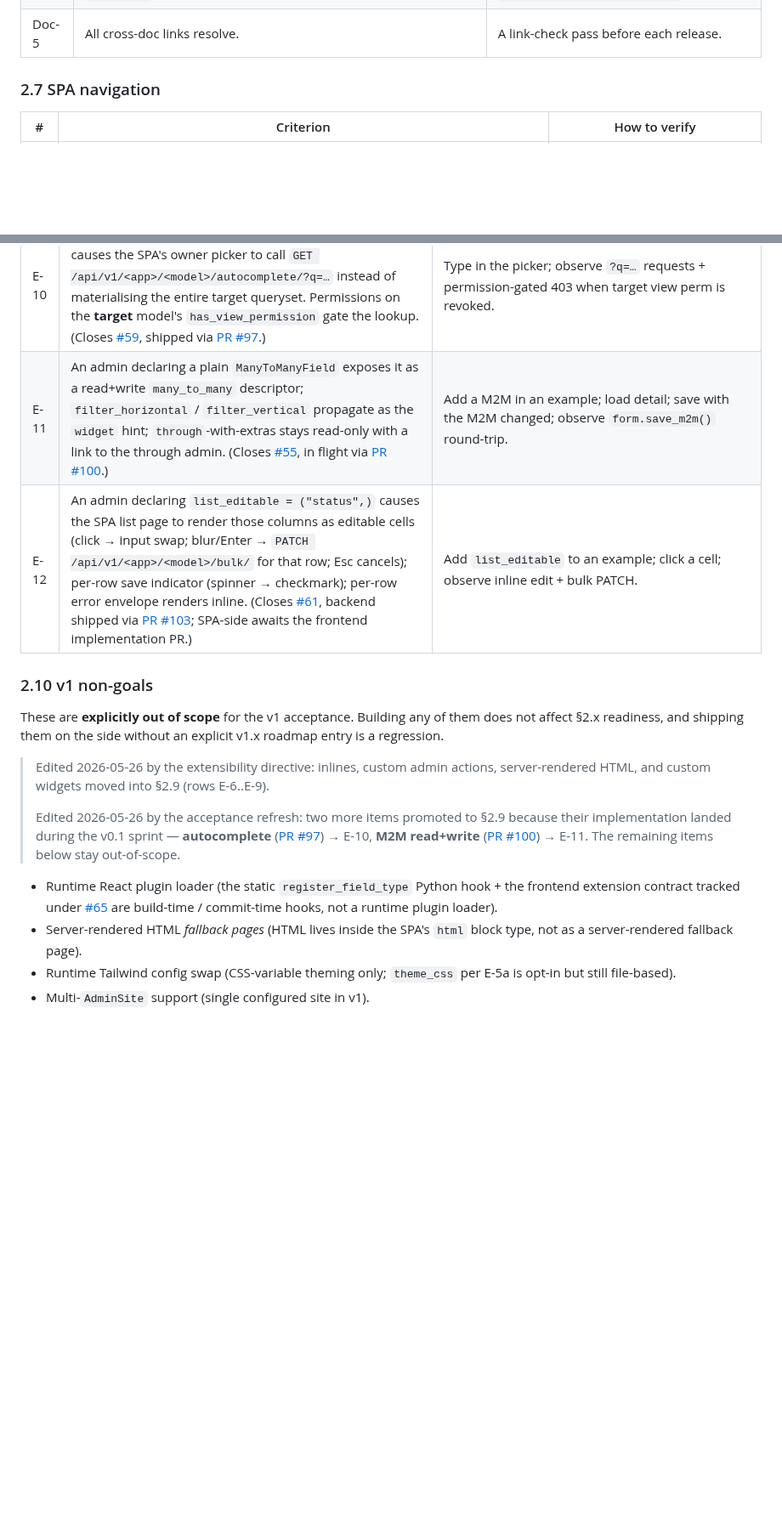
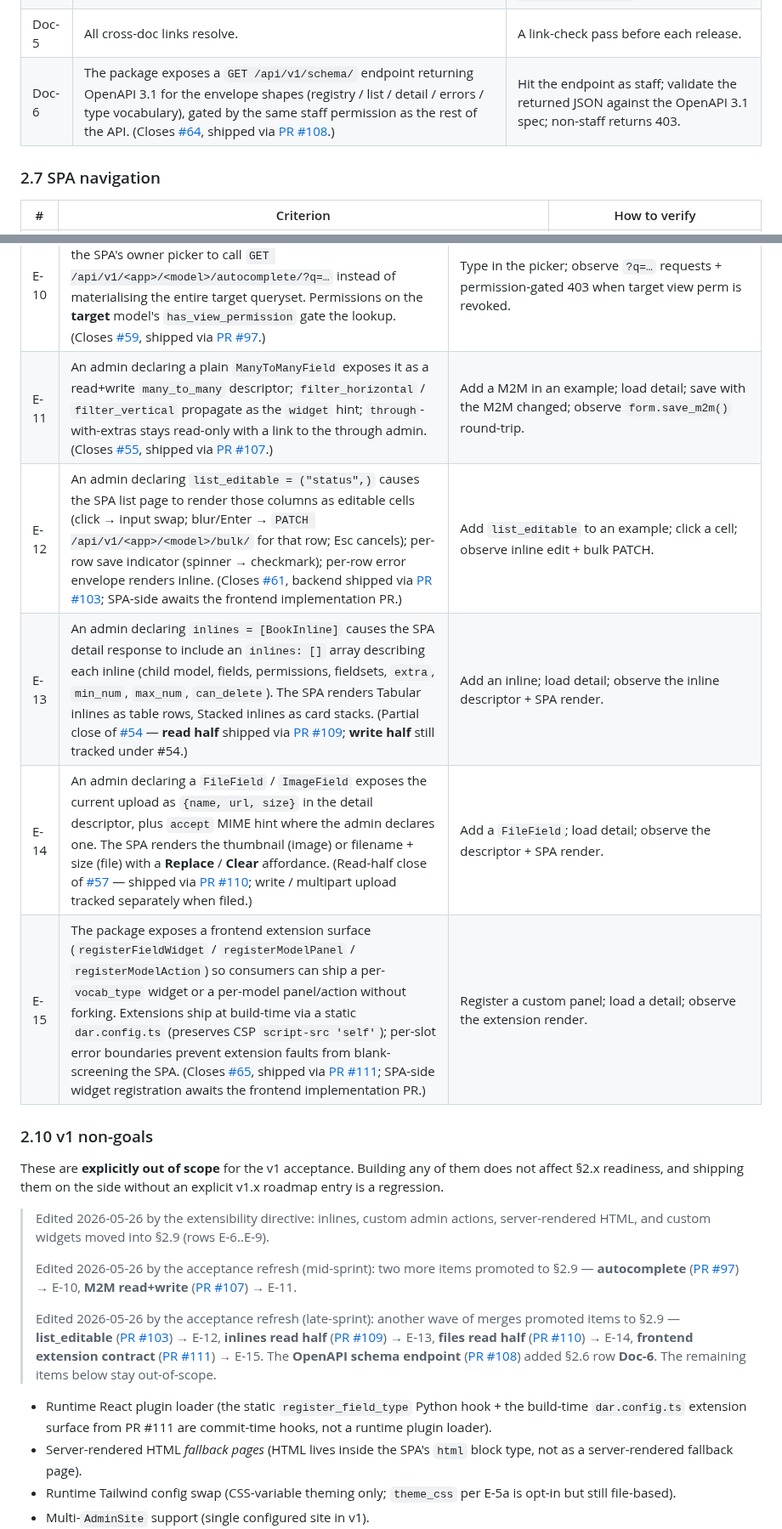
Before and after one commit to MartinCastroAlvarez/django-admin-react, a Markdown page: ACCEPTANCE.md, 2 parts joined by grey strips. Shown at 85% size. GitHub-like rendering; blank space fills up the shorter version.

Commit message:
docs(acceptance): expand §2 refresh for the late-sprint merge wave
Adds rows for the PRs that landed after the initial refresh draft:
- E-13: inlines read half (#54 read, shipped via #109)
- E-14: files read half (#57 closed, shipped via #110)
- E-15: frontend extension contract (#65 closed, shipped via #111)
- Doc-6: OpenAPI schema endpoint (#64 closed, shipped via #108)

Also updates E-11 to point at the actual merged M2M PR (#107 in
place of the closed #100), and refreshes the §2.10 amend-note
with the new promotions.

Pure docs; no behaviour change. Tier 1.

```diff
--- a/ACCEPTANCE.md
+++ b/ACCEPTANCE.md
@@ -111,6 +111,7 @@ owner only.
 | Doc-3 | Every documented API endpoint in [`docs/api-contract.md`](docs/api-contract.md) has a happy-path example. | Diff endpoint table vs. example blocks. |
 | Doc-4 | Every folder under the repo root has a `README.md` (per [`CLAUDE.md`](CLAUDE.md) §1). | `find . -type d -not -path './.git*' -not -path './node_modules*'` and check. |
 | Doc-5 | All cross-doc links resolve. | A link-check pass before each release. |
+| Doc-6 | The package exposes a `GET /api/v1/schema/` endpoint returning OpenAPI 3.1 for the envelope shapes (registry / list / detail / errors / type vocabulary), gated by the same staff permission as the rest of the API. (Closes [#64](https://github.com/MartinCastroAlvarez/django-admin-react/issues/64), shipped via [PR #108](https://github.com/MartinCastroAlvarez/django-admin-react/pull/108).) | Hit the endpoint as staff; validate the returned JSON against the OpenAPI 3.1 spec; non-staff returns 403. |
 
 ### 2.7 SPA navigation
 
@@ -163,8 +164,11 @@ called out per row).
 | E-8c | A block whose server-side computation fails renders an `ErrorState` scoped to that block; sibling blocks keep rendering. (X-5.) | Force a block to raise; observe. |
 | E-9  | A `type: "html"` block runs through the configured server-side sanitiser (`nh3`) before reaching the SPA; `<script>` tags and inline event handlers never survive the round-trip. (X-6.) | Try to slip a `<script>` through; observe stripped output. **Security signed off (2026-05-26) conditional on C-1..C-10 in the Security PR review comments §3.X-6.2** — the original `allow_unsafe_html=True` boolean was rejected, replaced with the constrained `trusted_html` block-type path (v1.x at earliest; PM/UX recommends no escape hatch in v1). E-9 stays **drafted, not live, until the Security follow-up PRs land** (sanitiser spec + implementation + CSP defaults). v0.1 ships with X-1..X-5 + X-7; X-6 is post-v0.1. |
 | E-10 | An admin with `autocomplete_fields = ("owner",)` causes the SPA's owner picker to call `GET /api/v1/<app>/<model>/autocomplete/?q=…` instead of materialising the entire target queryset. Permissions on the **target** model's `has_view_permission` gate the lookup. (Closes [#59](https://github.com/MartinCastroAlvarez/django-admin-react/issues/59), shipped via [PR #97](https://github.com/MartinCastroAlvarez/django-admin-react/pull/97).) | Type in the picker; observe `?q=…` requests + permission-gated 403 when target view perm is revoked. |
-| E-11 | An admin declaring a plain `ManyToManyField` exposes it as a read+write `many_to_many` descriptor; `filter_horizontal` / `filter_vertical` propagate as the `widget` hint; `through`-with-extras stays read-only with a link to the through admin. (Closes [#55](https://github.com/MartinCastroAlvarez/django-admin-react/issues/55), in flight via [PR #100](https://github.com/MartinCastroAlvarez/django-admin-react/pull/100).) | Add a M2M in an example; load detail; save with the M2M changed; observe `form.save_m2m()` round-trip. |
+| E-11 | An admin declaring a plain `ManyToManyField` exposes it as a read+write `many_to_many` descriptor; `filter_horizontal` / `filter_vertical` propagate as the `widget` hint; `through`-with-extras stays read-only with a link to the through admin. (Closes [#55](https://github.com/MartinCastroAlvarez/django-admin-react/issues/55), shipped via [PR #107](https://github.com/MartinCastroAlvarez/django-admin-react/pull/107).) | Add a M2M in an example; load detail; save with the M2M changed; observe `form.save_m2m()` round-trip. |
 | E-12 | An admin declaring `list_editable = ("status",)` causes the SPA list page to render those columns as editable cells (click → input swap; blur/Enter → `PATCH /api/v1/<app>/<model>/bulk/` for that row; Esc cancels); per-row save indicator (spinner → checkmark); per-row error envelope renders inline. (Closes [#61](https://github.com/MartinCastroAlvarez/django-admin-react/issues/61), backend shipped via [PR #103](https://github.com/MartinCastroAlvarez/django-admin-react/pull/103); SPA-side awaits the frontend implementation PR.) | Add `list_editable` to an example; click a cell; observe inline edit + bulk PATCH. |
+| E-13 | An admin declaring `inlines = [BookInline]` causes the SPA detail response to include an `inlines: []` array describing each inline (child model, fields, permissions, fieldsets, `extra`, `min_num`, `max_num`, `can_delete`). The SPA renders Tabular inlines as table rows, Stacked inlines as card stacks. (Partial close of [#54](https://github.com/MartinCastroAlvarez/django-admin-react/issues/54) — **read half** shipped via [PR #109](https://github.com/MartinCastroAlvarez/django-admin-react/pull/109); **write half** still tracked under #54.) | Add an inline; load detail; observe the inline descriptor + SPA render. |
+| E-14 | An admin declaring a `FileField` / `ImageField` exposes the current upload as `{name, url, size}` in the detail descriptor, plus `accept` MIME hint where the admin declares one. The SPA renders the thumbnail (image) or filename + size (file) with a **Replace** / **Clear** affordance. (Read-half close of [#57](https://github.com/MartinCastroAlvarez/django-admin-react/issues/57) — shipped via [PR #110](https://github.com/MartinCastroAlvarez/django-admin-react/pull/110); write / multipart upload tracked separately when filed.) | Add a `FileField`; load detail; observe the descriptor + SPA render. |
+| E-15 | The package exposes a frontend extension surface (`registerFieldWidget` / `registerModelPanel` / `registerModelAction`) so consumers can ship a per-`vocab_type` widget or a per-model panel/action without forking. Extensions ship at build-time via a static `dar.config.ts` (preserves CSP `script-src 'self'`); per-slot error boundaries prevent extension faults from blank-screening the SPA. (Closes [#65](https://github.com/MartinCastroAlvarez/django-admin-react/issues/65), shipped via [PR #111](https://github.com/MartinCastroAlvarez/django-admin-react/pull/111); SPA-side widget registration awaits the frontend implementation PR.) | Register a custom panel; load a detail; observe the extension render. |
 
 ### 2.10 v1 non-goals
 
@@ -176,14 +180,19 @@ side without an explicit v1.x roadmap entry is a regression.
 > admin actions, server-rendered HTML, and custom widgets moved into
 > §2.9 (rows E-6..E-9).
 >
-> Edited 2026-05-26 by the acceptance refresh: two more items
-> promoted to §2.9 because their implementation landed during the
-> v0.1 sprint — **autocomplete** ([PR #97](https://github.com/MartinCastroAlvarez/django-admin-react/pull/97)) → E-10, **M2M read+write**
-> ([PR #100](https://github.com/MartinCastroAlvarez/django-admin-react/pull/100)) → E-11. The remaining items below stay out-of-scope.
+> Edited 2026-05-26 by the acceptance refresh (mid-sprint): two more
+> items promoted to §2.9 — **autocomplete** ([PR #97](https://github.com/MartinCastroAlvarez/django-admin-react/pull/97)) → E-10, **M2M read+write** ([PR #107](https://github.com/MartinCastroAlvarez/django-admin-react/pull/107)) → E-11.
+>
+> Edited 2026-05-26 by the acceptance refresh (late-sprint): another
+> wave of merges promoted items to §2.9 — **list_editable** ([PR #103](https://github.com/MartinCastroAlvarez/django-admin-react/pull/103))
+> → E-12, **inlines read half** ([PR #109](https://github.com/MartinCastroAlvarez/django-admin-react/pull/109)) → E-13, **files read half**
+> ([PR #110](https://github.com/MartinCastroAlvarez/django-admin-react/pull/110)) → E-14, **frontend extension contract** ([PR #111](https://github.com/MartinCastroAlvarez/django-admin-react/pull/111)) → E-15.
+> The **OpenAPI schema endpoint** ([PR #108](https://github.com/MartinCastroAlvarez/django-admin-react/pull/108)) added §2.6 row **Doc-6**.
+> The remaining items below stay out-of-scope.
 
 - Runtime React plugin loader (the static `register_field_type` Python
-  hook + the frontend extension contract tracked under [#65](https://github.com/MartinCastroAlvarez/django-admin-react/issues/65) are
-  build-time / commit-time hooks, not a runtime plugin loader).
+  hook + the build-time `dar.config.ts` extension surface from PR #111
+  are commit-time hooks, not a runtime plugin loader).
 - Server-rendered HTML *fallback pages* (HTML lives inside the SPA's `html` block type, not as a server-rendered fallback page).
 - Runtime Tailwind config swap (CSS-variable theming only; `theme_css` per E-5a is opt-in but still file-based).
 - Multi-`AdminSite` support (single configured site in v1).
```
